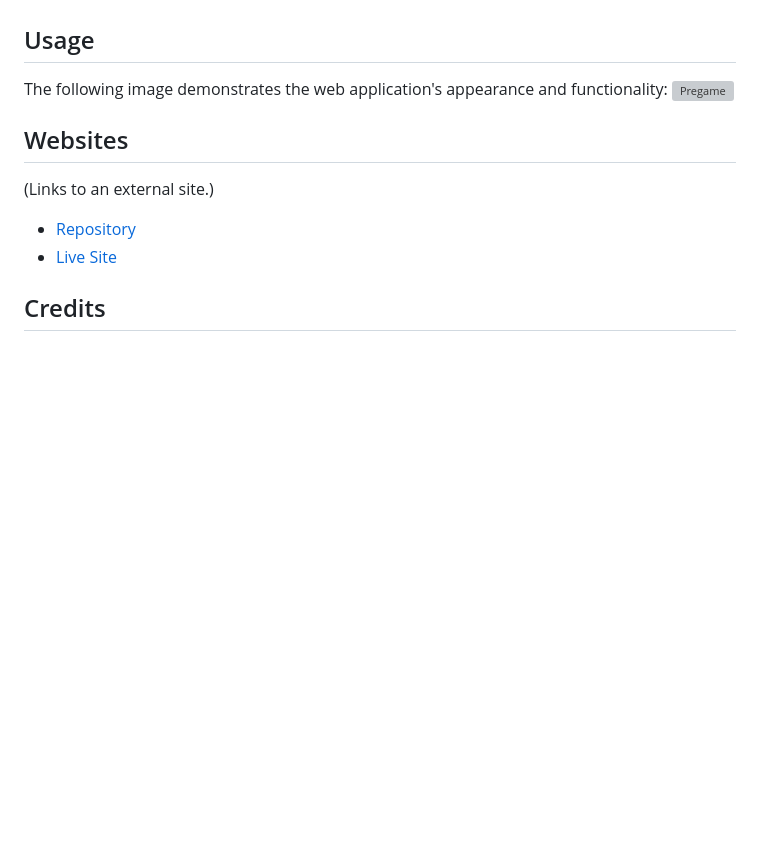
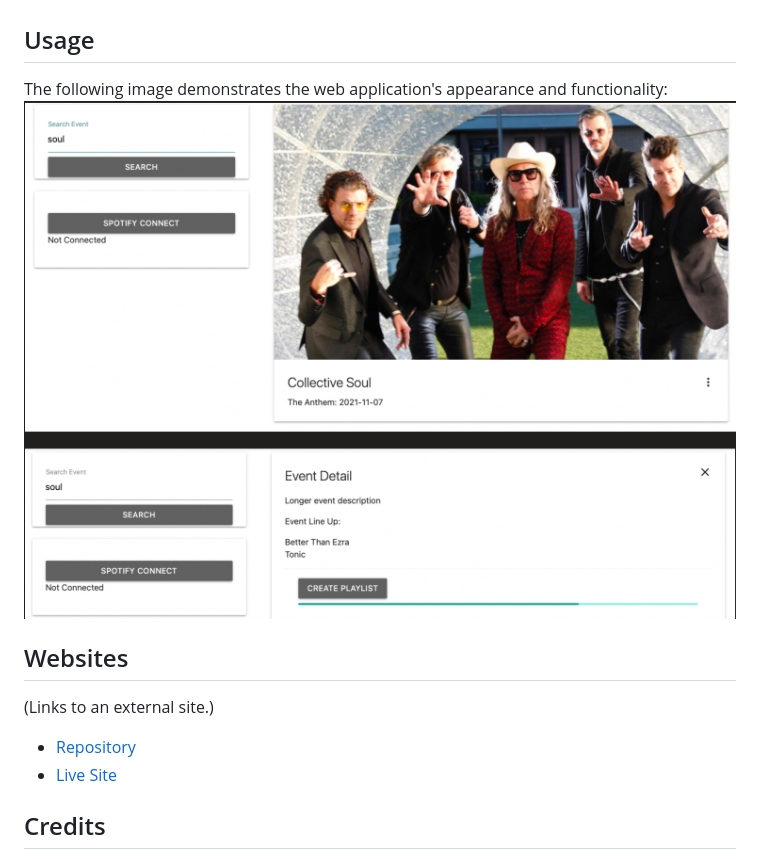
Before and after one commit to tbellenger/playlist, a Markdown page: Readme.md, the part around the change. Rendered like a GitHub page; pictures changed too: assets/images/pregame-mockup-01.png; blank space fills up the shorter version; grey boxes are pictures that could not be loaded.

Commit message:
fixed typo in Readme.md

```diff
--- a/Readme.md
+++ b/Readme.md
@@ -25,7 +25,7 @@ Pregame is a webpage designed for music lovers to have a preview about the bands
 ## Usage
 
 The following image demonstrates the web application's appearance and functionality:
-<img src="./assets/image/pregame-mockup-01.png" alt="Pregame"/>
+<img src="./assets/images/pregame-mockup-01.png" alt="Pregame"/>
 
 
 ## Websites
```
